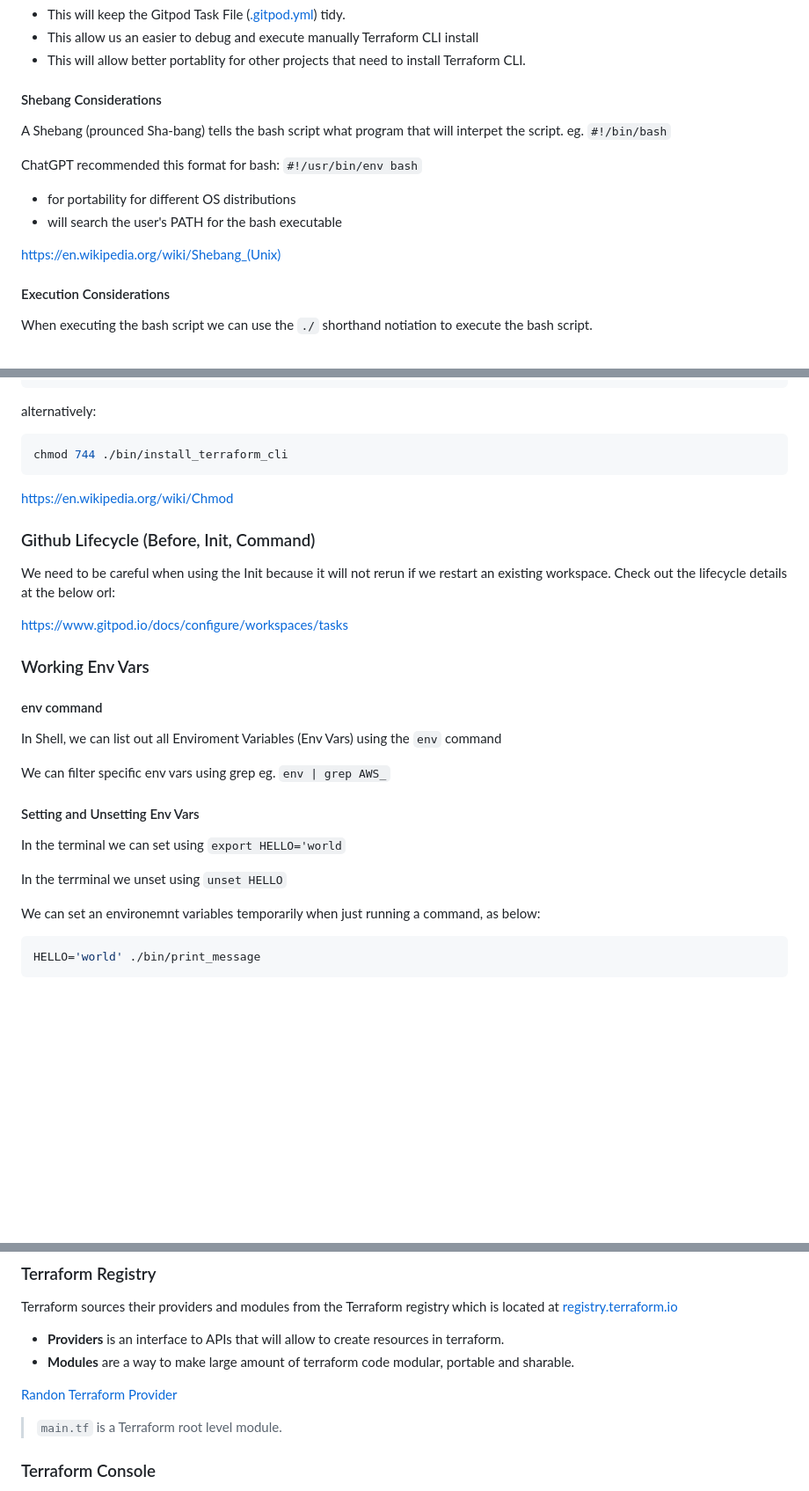
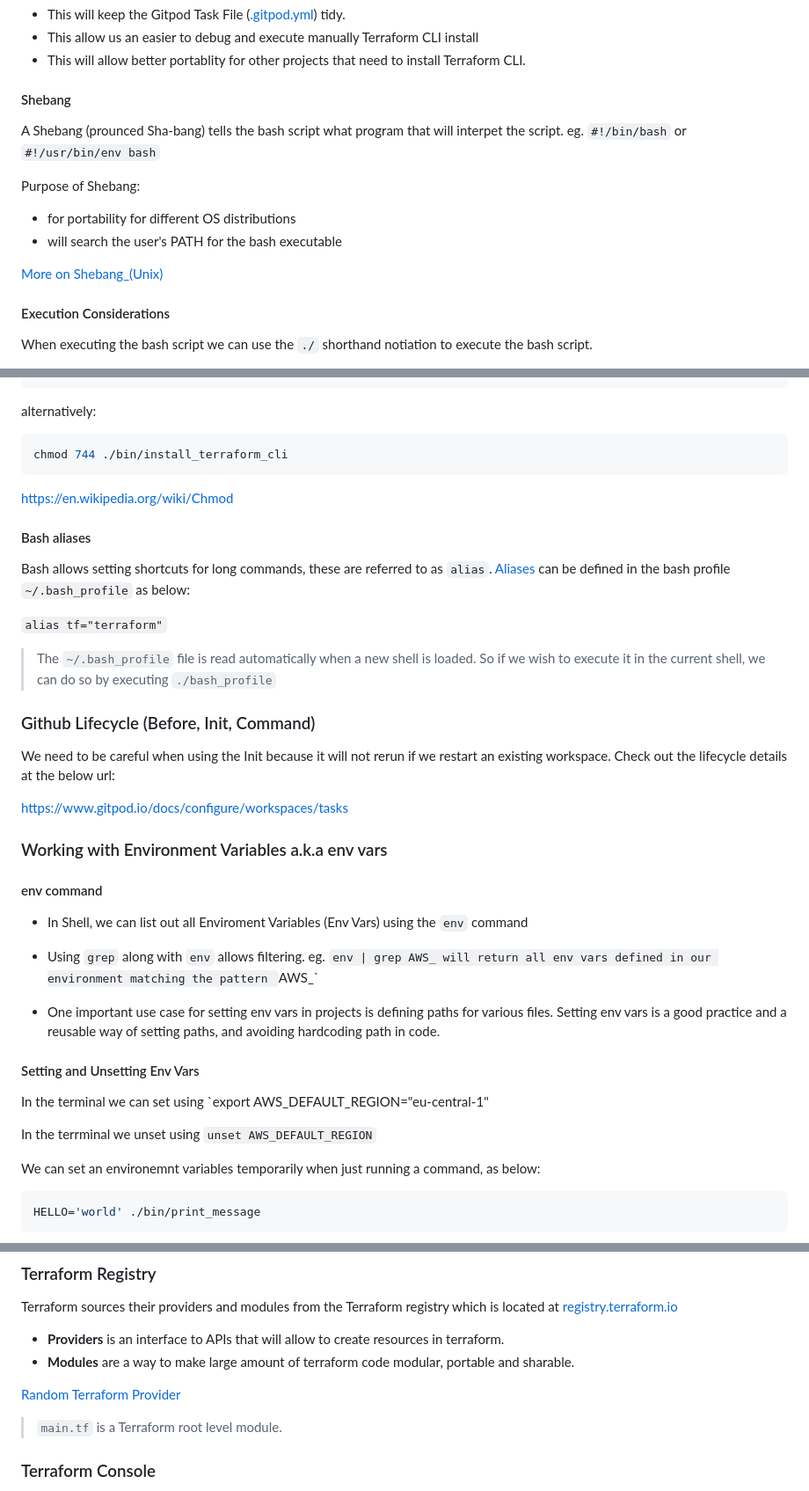
Before and after one commit to aggarwal-tanushree/terraform-beginner-bootcamp-2023, a Markdown page: README.md, 3 parts joined by grey strips. Shown: that part at 88% size. Drawn GitHub-style; blank space fills up the shorter version.

```diff
--- a/README.md
+++ b/README.md
@@ -63,16 +63,16 @@ This bash script is located here: [./bin/install_terraform_cli](./bin/install_te
 - This allow us an easier to debug and execute manually Terraform CLI install
 - This will allow better portablity for other projects that need to install Terraform CLI.
 
-#### Shebang Considerations
+#### Shebang
 
-A Shebang (prounced Sha-bang) tells the bash script what program that will interpet the script. eg. `#!/bin/bash`
+A Shebang (prounced Sha-bang) tells the bash script what program that will interpet the script. eg. `#!/bin/bash` or `#!/usr/bin/env bash`
 
-ChatGPT recommended this format for bash: `#!/usr/bin/env bash`
+Purpose of Shebang:
 
 - for portability for different OS distributions
 -  will search the user's PATH for the bash executable
 
-https://en.wikipedia.org/wiki/Shebang_(Unix)
+[More on Shebang_(Unix)](https://en.wikipedia.org/wiki/Shebang_(Unix))
 
 #### Execution Considerations
 
@@ -100,25 +100,36 @@ chmod 744 ./bin/install_terraform_cli
 
 https://en.wikipedia.org/wiki/Chmod
 
+#### Bash aliases
+Bash allows setting shortcuts for long commands, these are referred to as `alias`.
+[Aliases](https://tldp.org/LDP/abs/html/aliases.html) can be defined in the bash profile `~/.bash_profile` as below:
+
+`alias tf="terraform"`
+
+> The `~/.bash_profile` file is read automatically when a new shell is loaded. So if we wish to execute it in the current shell, we can do so by executing `./bash_profile`
+
+
+
 ### Github Lifecycle (Before, Init, Command)
 
-We need to be careful when using the Init because it will not rerun if we restart an existing workspace. Check out the lifecycle details at the below orl:
+We need to be careful when using the Init because it will not rerun if we restart an existing workspace. Check out the lifecycle details at the below url:
 
 https://www.gitpod.io/docs/configure/workspaces/tasks
 
-### Working Env Vars
+### Working with Environment Variables a.k.a env vars
 
 #### env command
 
-In Shell, we can list out all Enviroment Variables (Env Vars) using the `env` command
+- In Shell, we can list out all Enviroment Variables (Env Vars) using the `env` command
 
-We can filter specific env vars using grep eg. `env | grep AWS_`
+- Using `grep` along with `env` allows filtering. eg. `env | grep AWS_ will return all env vars defined in our environment matching the pattern `AWS_`
+- One important use case for setting env vars in projects is defining paths for various files. Setting env vars is a good practice and a reusable way of setting paths, and avoiding hardcoding path in code.
 
 #### Setting and Unsetting Env Vars
 
-In the terminal we can set using `export HELLO='world`
+In the terminal we can set using `export AWS_DEFAULT_REGION="eu-central-1"
 
-In the terrminal we unset using `unset HELLO`
+In the terrminal we unset using `unset AWS_DEFAULT_REGION`
 
 We can set an environemnt variables temporarily when just running a command, as below:
 
@@ -193,7 +204,7 @@ Terraform sources their providers and modules from the Terraform registry which
 - **Providers** is an interface to APIs that will allow to create resources in terraform.
 - **Modules** are a way to make large amount of terraform code modular, portable and sharable.
 
-[Randon Terraform Provider](https://registry.terraform.io/providers/hashicorp/random)
+[Random Terraform Provider](https://registry.terraform.io/providers/hashicorp/random)
 
 > `main.tf` is a Terraform root level module.
 
```
Also changed, not shown: other parts of README.md (+35 -7 lines).
